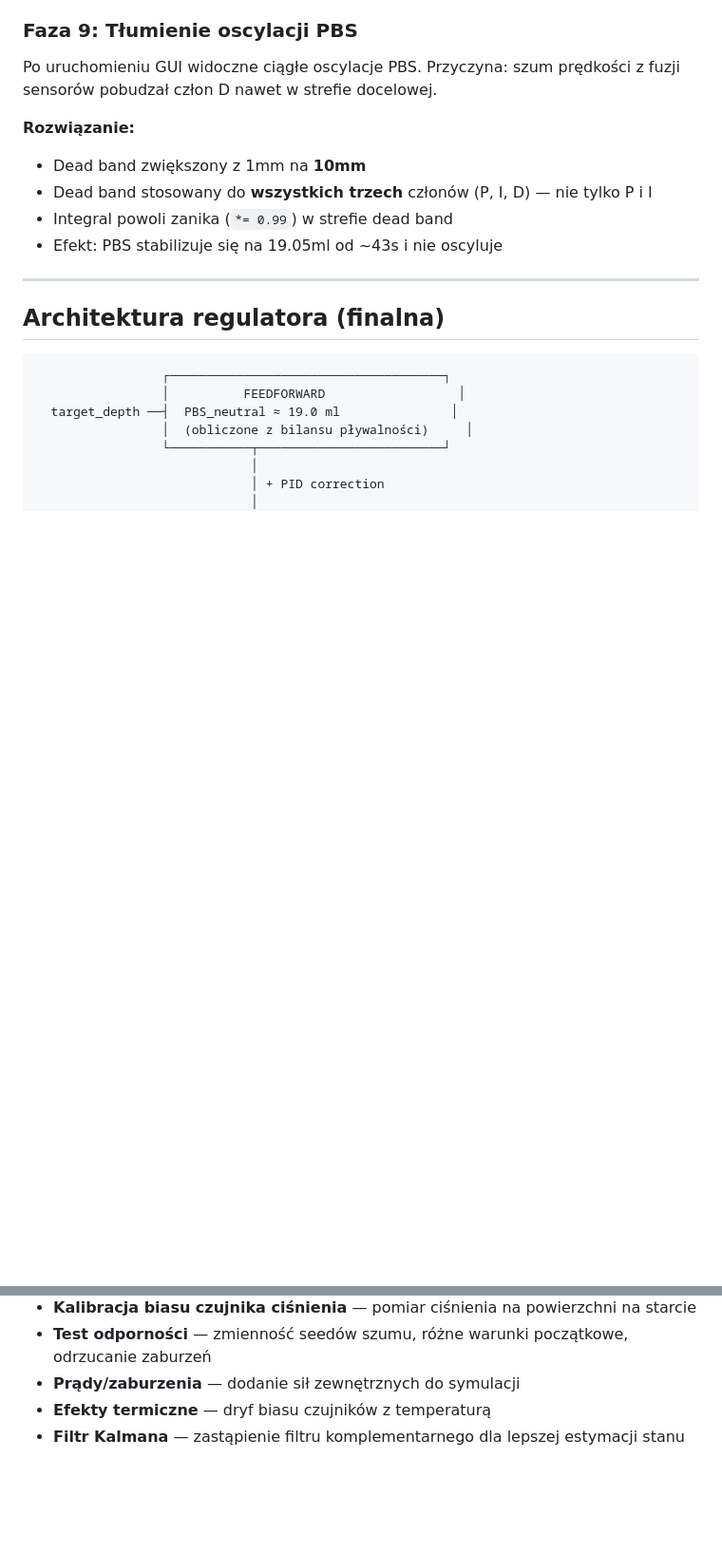
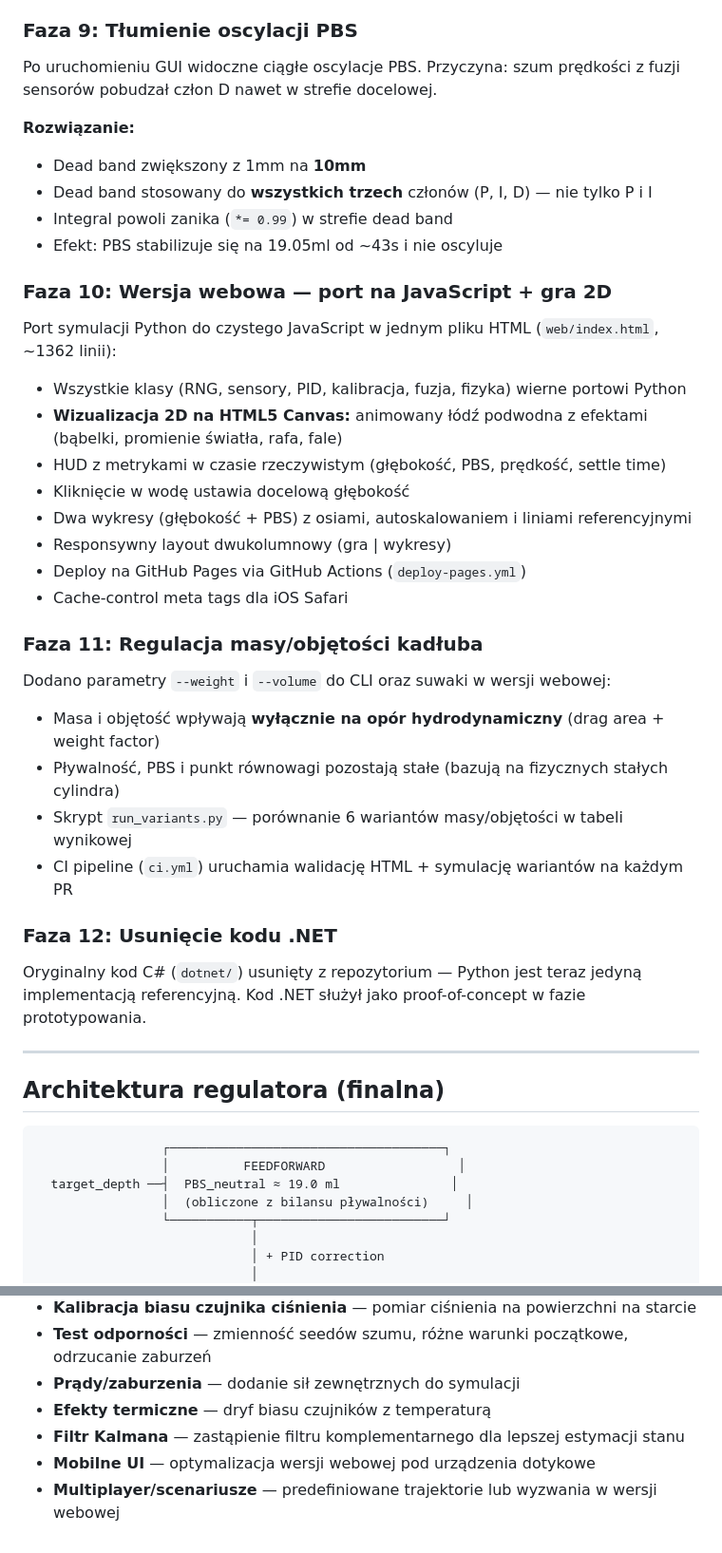
Before and after one commit to adamtrepka/submarine-sim, a Markdown page: readme.md, 2 parts joined by grey strips. Shown at 95% size. Rendered like a GitHub page; blank space fills up the shorter version.

```diff
--- a/readme.md
+++ b/readme.md
@@ -183,6 +183,32 @@ Po uruchomieniu GUI widoczne ciągłe oscylacje PBS. Przyczyna: szum prędkości
 - Integral powoli zanika (`*= 0.99`) w strefie dead band
 - Efekt: PBS stabilizuje się na 19.05ml od ~43s i nie oscyluje
 
+### Faza 10: Wersja webowa — port na JavaScript + gra 2D
+
+Port symulacji Python do czystego JavaScript w jednym pliku HTML (`web/index.html`, ~1362 linii):
+
+- Wszystkie klasy (RNG, sensory, PID, kalibracja, fuzja, fizyka) wierne portowi Python
+- **Wizualizacja 2D na HTML5 Canvas:** animowany łódź podwodna z efektami (bąbelki, promienie światła, rafa, fale)
+- HUD z metrykami w czasie rzeczywistym (głębokość, PBS, prędkość, settle time)
+- Kliknięcie w wodę ustawia docelową głębokość
+- Dwa wykresy (głębokość + PBS) z osiami, autoskalowaniem i liniami referencyjnymi
+- Responsywny layout dwukolumnowy (gra | wykresy)
+- Deploy na GitHub Pages via GitHub Actions (`deploy-pages.yml`)
+- Cache-control meta tags dla iOS Safari
+
+### Faza 11: Regulacja masy/objętości kadłuba
+
+Dodano parametry `--weight` i `--volume` do CLI oraz suwaki w wersji webowej:
+
+- Masa i objętość wpływają **wyłącznie na opór hydrodynamiczny** (drag area + weight factor)
+- Pływalność, PBS i punkt równowagi pozostają stałe (bazują na fizycznych stałych cylindra)
+- Skrypt `run_variants.py` — porównanie 6 wariantów masy/objętości w tabeli wynikowej
+- CI pipeline (`ci.yml`) uruchamia walidację HTML + symulację wariantów na każdym PR
+
+### Faza 12: Usunięcie kodu .NET
+
+Oryginalny kod C# (`dotnet/`) usunięty z repozytorium — Python jest teraz jedyną implementacją referencyjną. Kod .NET służył jako proof-of-concept w fazie prototypowania.
+
 ---
 
 ## Architektura regulatora (finalna)
@@ -415,3 +452,5 @@ python main.py -h                                  # pomoc
 - **Prądy/zaburzenia** — dodanie sił zewnętrznych do symulacji
 - **Efekty termiczne** — dryf biasu czujników z temperaturą
 - **Filtr Kalmana** — zastąpienie filtru komplementarnego dla lepszej estymacji stanu
+- **Mobilne UI** — optymalizacja wersji webowej pod urządzenia dotykowe
+- **Multiplayer/scenariusze** — predefiniowane trajektorie lub wyzwania w wersji webowej
```
Also changed, not shown: other parts of readme.md (+21 -10 lines).
